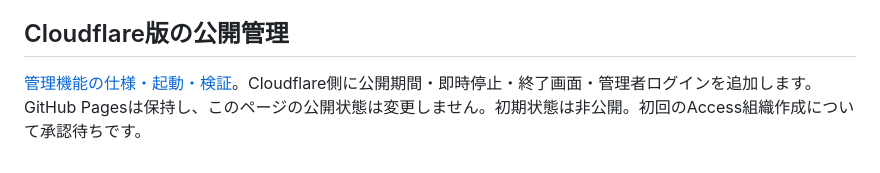
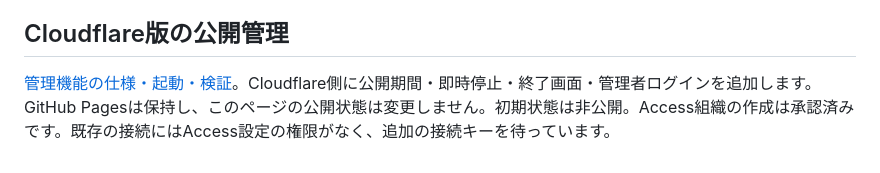
Before and after one commit to lushlifelikenightflight-hue/iroirona-jujika-nebou-dash, a Markdown page: README.md, the part around the change. Drawn GitHub-style.

```diff
--- a/README.md
+++ b/README.md
@@ -52,4 +52,4 @@ npm run check
 
 ## Cloudflare版の公開管理
 
-[管理機能の仕様・起動・検証](cloudflare/README.md)。Cloudflare側に公開期間・即時停止・終了画面・管理者ログインを追加します。GitHub Pagesは保持し、このページの公開状態は変更しません。初期状態は非公開。初回のAccess組織作成について承認待ちです。
+[管理機能の仕様・起動・検証](cloudflare/README.md)。Cloudflare側に公開期間・即時停止・終了画面・管理者ログインを追加します。GitHub Pagesは保持し、このページの公開状態は変更しません。初期状態は非公開。Access組織の作成は承認済みです。既存の接続にはAccess設定の権限がなく、追加の接続キーを待っています。
```
Also changed, not shown: HANDOFF.md (+8 -3 lines).
